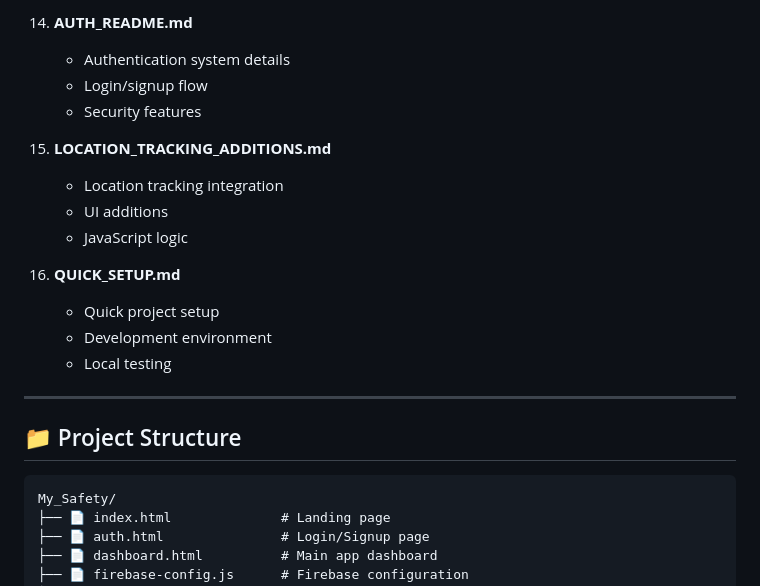
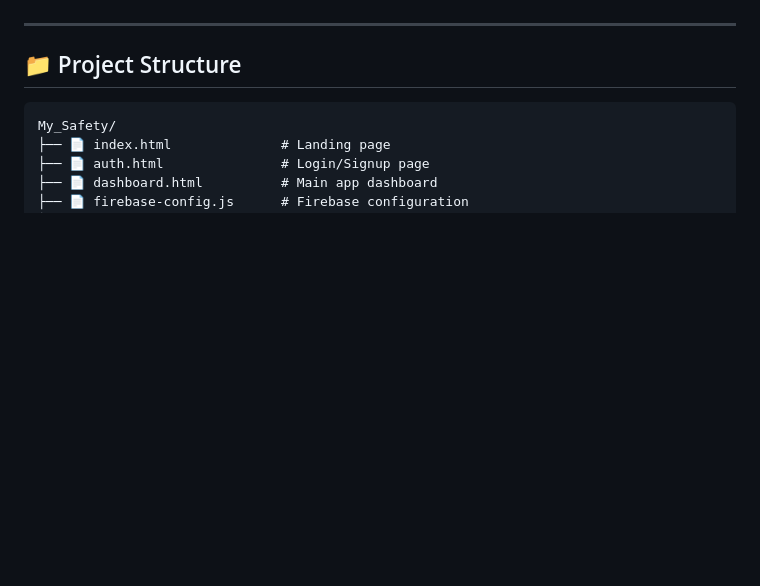
Before and after one commit to HyperPenetrator/My-Safety-App, a Markdown page: README.md, the part around the change printed below. Drawn GitHub-style; blank space fills up the shorter version.

```diff
--- a/README.md
+++ b/README.md
@@ -82,17 +26,3 @@
-14. **AUTH_README.md**
-    - Authentication system details
-    - Login/signup flow
-    - Security features
-
-15. **LOCATION_TRACKING_ADDITIONS.md**
-    - Location tracking integration
-    - UI additions
-    - JavaScript logic
-
-16. **QUICK_SETUP.md**
-    - Quick project setup
-    - Development environment
-    - Local testing
 
 ---
 
```
Also changed, not shown: other parts of README.md (+2 -58 lines).
